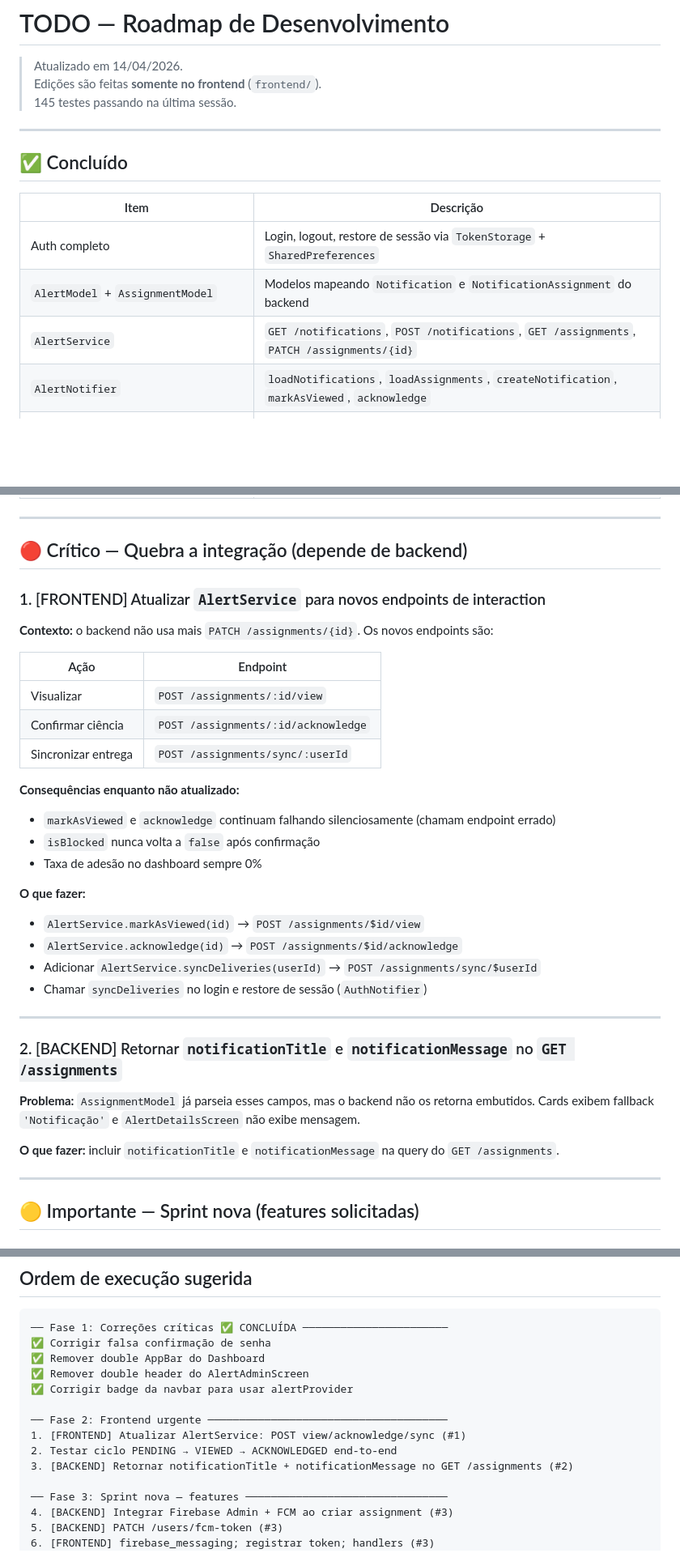
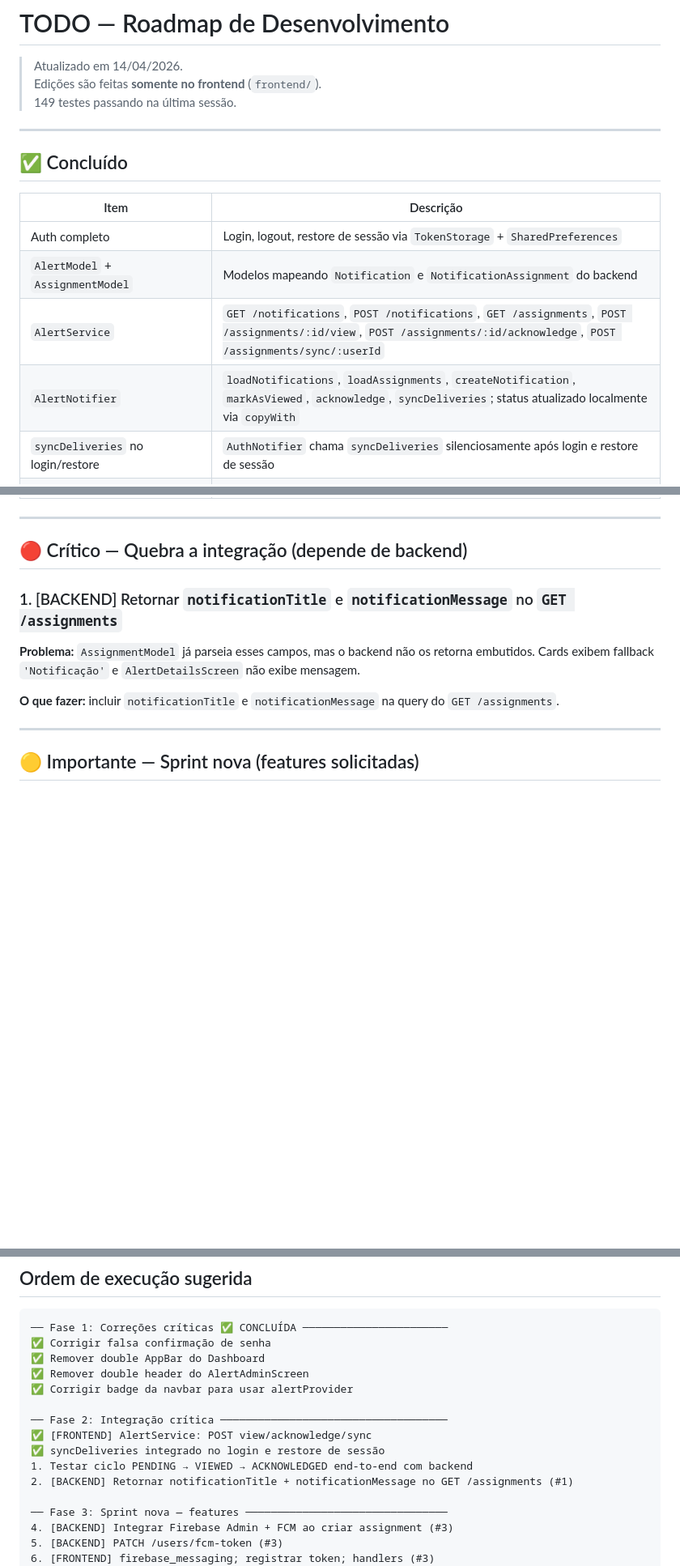
Before and after one commit to arthurRocha01/NOTIF, a Markdown page: TODO.md, 3 parts joined by grey strips. Shown at 81% size. GitHub-like rendering; blank space fills up the shorter version.

Commit message:
atualiza documentação: 149 testes, endpoints corretos, fase 2 concluída
Co-Authored-By: Claude Sonnet 4.6 <noreply@anthropic.com>

```diff
--- a/TODO.md
+++ b/TODO.md
@@ -2,7 +2,7 @@
 
 > Atualizado em 14/04/2026.
 > Edições são feitas **somente no frontend** (`frontend/`).
-> 145 testes passando na última sessão.
+> 149 testes passando na última sessão.
 
 ---
 
@@ -12,8 +12,9 @@
 |---|---|
 | Auth completo | Login, logout, restore de sessão via `TokenStorage` + `SharedPreferences` |
 | `AlertModel` + `AssignmentModel` | Modelos mapeando `Notification` e `NotificationAssignment` do backend |
-| `AlertService` | `GET /notifications`, `POST /notifications`, `GET /assignments`, `PATCH /assignments/{id}` |
-| `AlertNotifier` | `loadNotifications`, `loadAssignments`, `createNotification`, `markAsViewed`, `acknowledge` |
+| `AlertService` | `GET /notifications`, `POST /notifications`, `GET /assignments`, `POST /assignments/:id/view`, `POST /assignments/:id/acknowledge`, `POST /assignments/sync/:userId` |
+| `AlertNotifier` | `loadNotifications`, `loadAssignments`, `createNotification`, `markAsViewed`, `acknowledge`, `syncDeliveries`; status atualizado localmente via `copyWith` |
+| `syncDeliveries` no login/restore | `AuthNotifier` chama `syncDeliveries` silenciosamente após login e restore de sessão |
 | `isBlocked` | Calculado: qualquer assignment CRITICAL não ACKNOWLEDGED bloqueia |
 | `AlertUserScreen` | Reescrita com dados reais; `markAsViewed` chamado automaticamente no carregamento |
 | `AlertAdminScreen` | Aba "Notificações" + aba "Minhas notificações" para supervisor |
@@ -43,30 +44,7 @@
 
 ## 🔴 Crítico — Quebra a integração (depende de backend)
 
-### 1. [FRONTEND] Atualizar `AlertService` para novos endpoints de interaction
-
-**Contexto:** o backend não usa mais `PATCH /assignments/{id}`. Os novos endpoints são:
-
-| Ação | Endpoint |
-|---|---|
-| Visualizar | `POST /assignments/:id/view` |
-| Confirmar ciência | `POST /assignments/:id/acknowledge` |
-| Sincronizar entrega | `POST /assignments/sync/:userId` |
-
-**Consequências enquanto não atualizado:**
-- `markAsViewed` e `acknowledge` continuam falhando silenciosamente (chamam endpoint errado)
-- `isBlocked` nunca volta a `false` após confirmação
-- Taxa de adesão no dashboard sempre 0%
-
-**O que fazer:**
-- `AlertService.markAsViewed(id)` → `POST /assignments/$id/view`
-- `AlertService.acknowledge(id)` → `POST /assignments/$id/acknowledge`
-- Adicionar `AlertService.syncDeliveries(userId)` → `POST /assignments/sync/$userId`
-- Chamar `syncDeliveries` no login e restore de sessão (`AuthNotifier`)
-
----
-
-### 2. [BACKEND] Retornar `notificationTitle` e `notificationMessage` no `GET /assignments`
+### 1. [BACKEND] Retornar `notificationTitle` e `notificationMessage` no `GET /assignments`
 
 **Problema:** `AssignmentModel` já parseia esses campos, mas o backend não os retorna embutidos. Cards exibem fallback `'Notificação'` e `AlertDetailsScreen` não exibe mensagem.
 
@@ -235,10 +213,11 @@ Botão "Notificar" no `DashboardScreen` dispara SnackBar "em breve" mas está ha
 ✅ Remover double header do AlertAdminScreen
 ✅ Corrigir badge da navbar para usar alertProvider
 
-── Fase 2: Frontend urgente ──────────────────────────────────────
-1. [FRONTEND] Atualizar AlertService: POST view/acknowledge/sync (#1)
-2. Testar ciclo PENDING → VIEWED → ACKNOWLEDGED end-to-end
-3. [BACKEND] Retornar notificationTitle + notificationMessage no GET /assignments (#2)
+── Fase 2: Integração crítica ────────────────────────────────────
+✅ [FRONTEND] AlertService: POST view/acknowledge/sync
+✅ syncDeliveries integrado no login e restore de sessão
+1. Testar ciclo PENDING → VIEWED → ACKNOWLEDGED end-to-end com backend
+2. [BACKEND] Retornar notificationTitle + notificationMessage no GET /assignments (#1)
 
 ── Fase 3: Sprint nova — features ────────────────────────────────
 4. [BACKEND] Integrar Firebase Admin + FCM ao criar assignment (#3)
```
Also changed, not shown: .frontend-architecture.md (+4 -3 lines).
